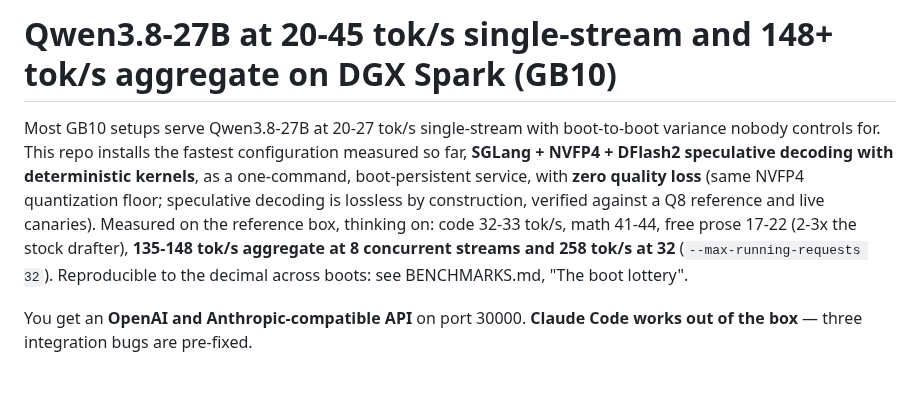
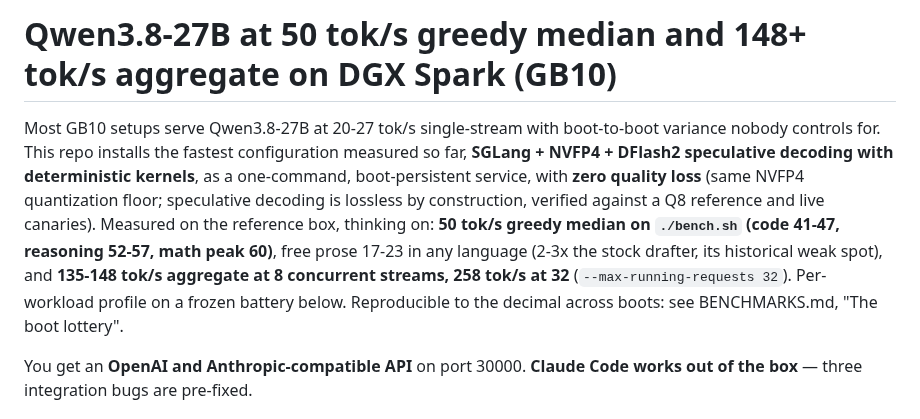
Before and after one commit to hasso5703/dgx-spark-qwen38, a Markdown page: README.md, the part around the change. Drawn GitHub-style; blank space fills up the shorter version.

Commit message:
README: headline the bench.sh greedy median (50) consistently with the repo description
Co-Authored-By: Claude Fable 5 <noreply@anthropic.com>

```diff
--- a/README.md
+++ b/README.md
@@ -1,6 +1,6 @@
-# Qwen3.8-27B at 20-45 tok/s single-stream and 148+ tok/s aggregate on DGX Spark (GB10)
+# Qwen3.8-27B at 50 tok/s greedy median and 148+ tok/s aggregate on DGX Spark (GB10)
 
-Most GB10 setups serve Qwen3.8-27B at 20-27 tok/s single-stream with boot-to-boot variance nobody controls for. This repo installs the fastest configuration measured so far, **SGLang + NVFP4 + DFlash2 speculative decoding with deterministic kernels**, as a one-command, boot-persistent service, with **zero quality loss** (same NVFP4 quantization floor; speculative decoding is lossless by construction, verified against a Q8 reference and live canaries). Measured on the reference box, thinking on: code 32-33 tok/s, math 41-44, free prose 17-22 (2-3x the stock drafter), **135-148 tok/s aggregate at 8 concurrent streams and 258 tok/s at 32** (`--max-running-requests 32`). Reproducible to the decimal across boots: see BENCHMARKS.md, "The boot lottery".
+Most GB10 setups serve Qwen3.8-27B at 20-27 tok/s single-stream with boot-to-boot variance nobody controls for. This repo installs the fastest configuration measured so far, **SGLang + NVFP4 + DFlash2 speculative decoding with deterministic kernels**, as a one-command, boot-persistent service, with **zero quality loss** (same NVFP4 quantization floor; speculative decoding is lossless by construction, verified against a Q8 reference and live canaries). Measured on the reference box, thinking on: **50 tok/s greedy median on `./bench.sh` (code 41-47, reasoning 52-57, math peak 60)**, free prose 17-23 in any language (2-3x the stock drafter, its historical weak spot), and **135-148 tok/s aggregate at 8 concurrent streams, 258 tok/s at 32** (`--max-running-requests 32`). Per-workload profile on a frozen battery below. Reproducible to the decimal across boots: see BENCHMARKS.md, "The boot lottery".
 
 You get an **OpenAI and Anthropic-compatible API** on port 30000. **Claude Code works out of the box** — three integration bugs are pre-fixed.
 
```
